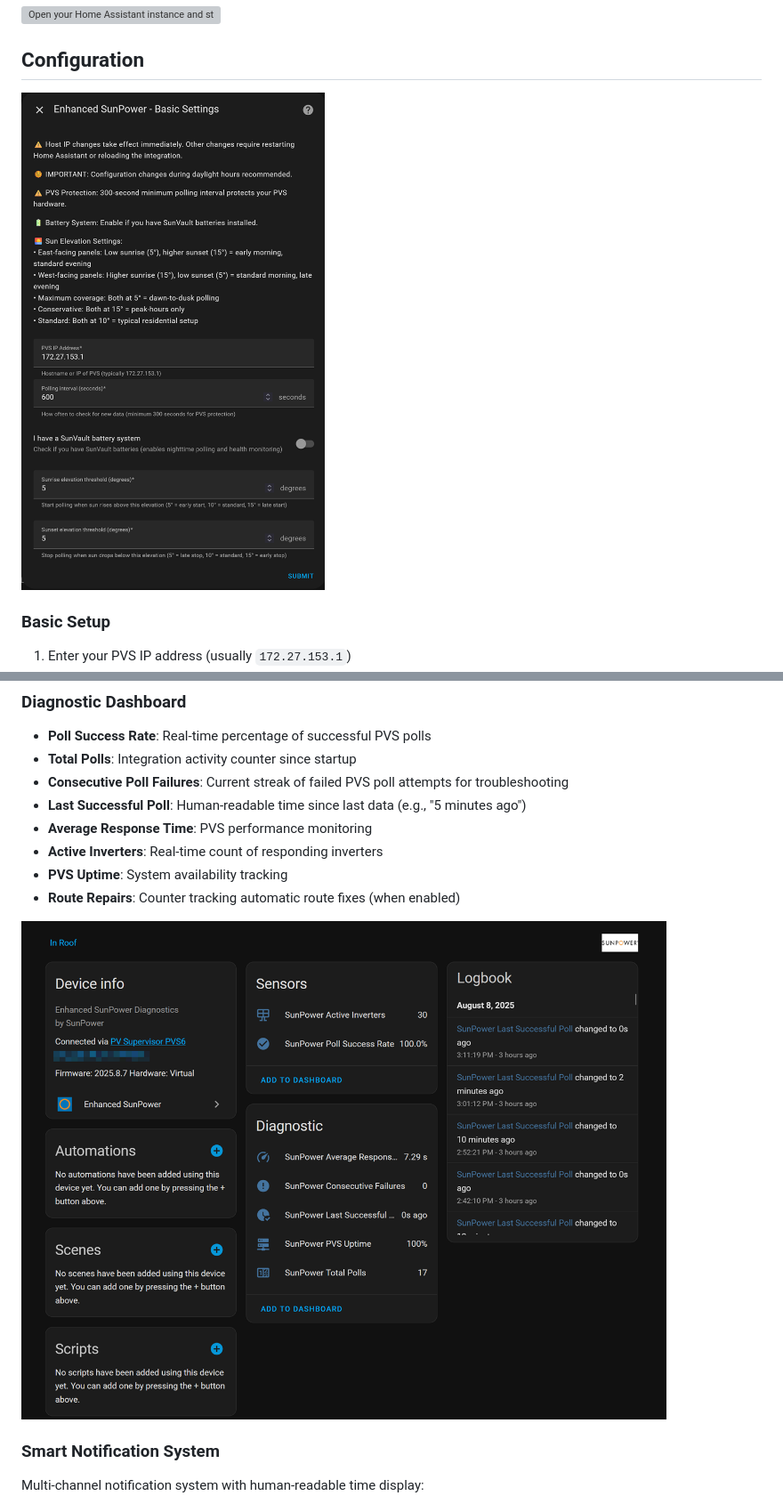
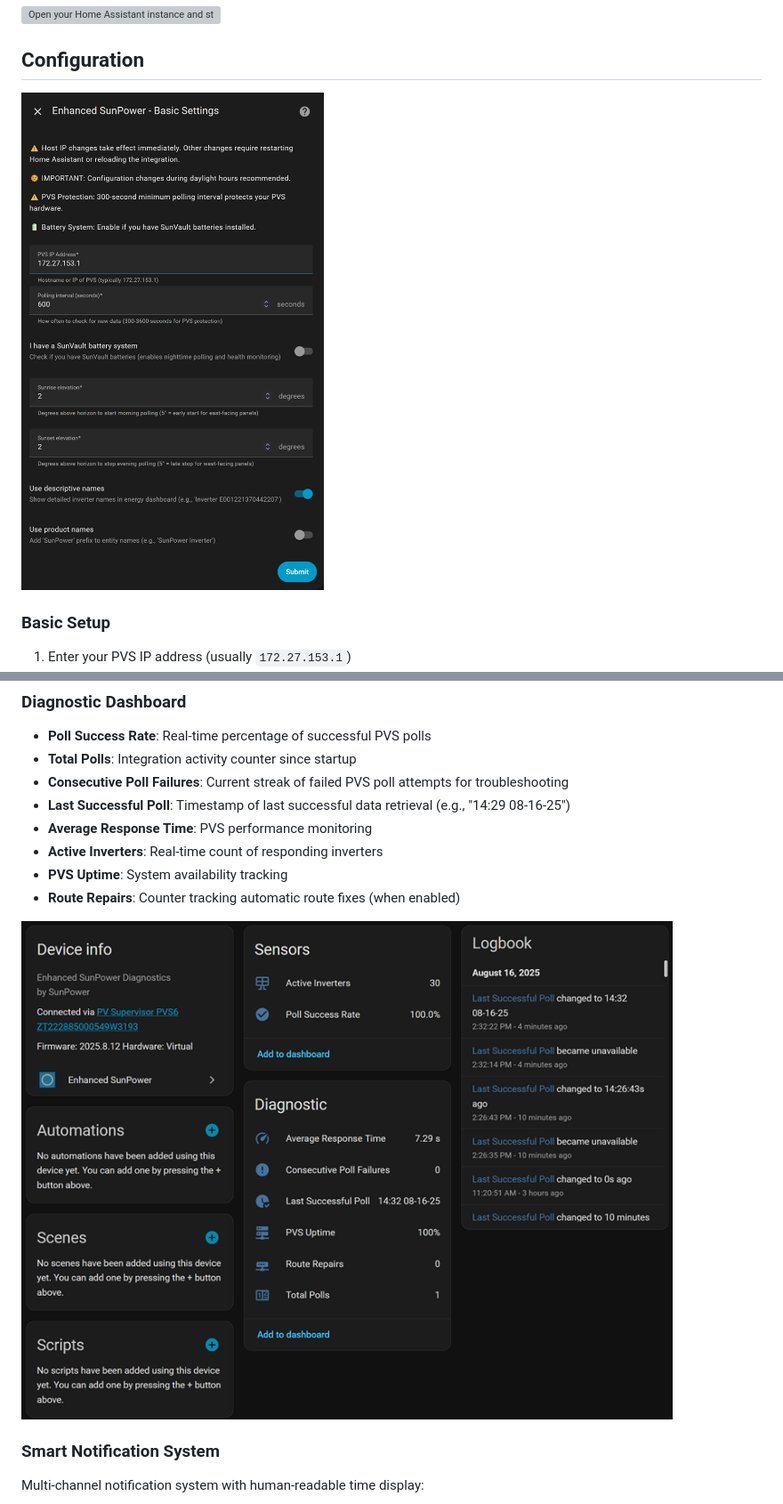
Before and after one commit to smcneece/ha-esunpower, a Markdown page: README.md, 2 parts joined by grey strips. Shown at 89% size. Rendered like a GitHub page; pictures changed too: images/config.png, images/diagnostic_sensors.png; grey boxes are pictures that could not be loaded.

```diff
--- a/README.md
+++ b/README.md
@@ -188,7 +191,7 @@ Version: v2025.8.21
 - **Poll Success Rate**: Real-time percentage of successful PVS polls
 - **Total Polls**: Integration activity counter since startup
 - **Consecutive Poll Failures**: Current streak of failed PVS poll attempts for troubleshooting
-- **Last Successful Poll**: Human-readable time since last data (e.g., "5 minutes ago")
+- **Last Successful Poll**: Timestamp of last successful data retrieval (e.g., "14:29 08-16-25")
 - **Average Response Time**: PVS performance monitoring
 - **Active Inverters**: Real-time count of responding inverters
 - **PVS Uptime**: System availability tracking
```
Also changed, not shown: other parts of README.md (+4 -1 lines), CHANGELOG.md (+11 -0 lines), images/advanced_config.png, 4 other files.
